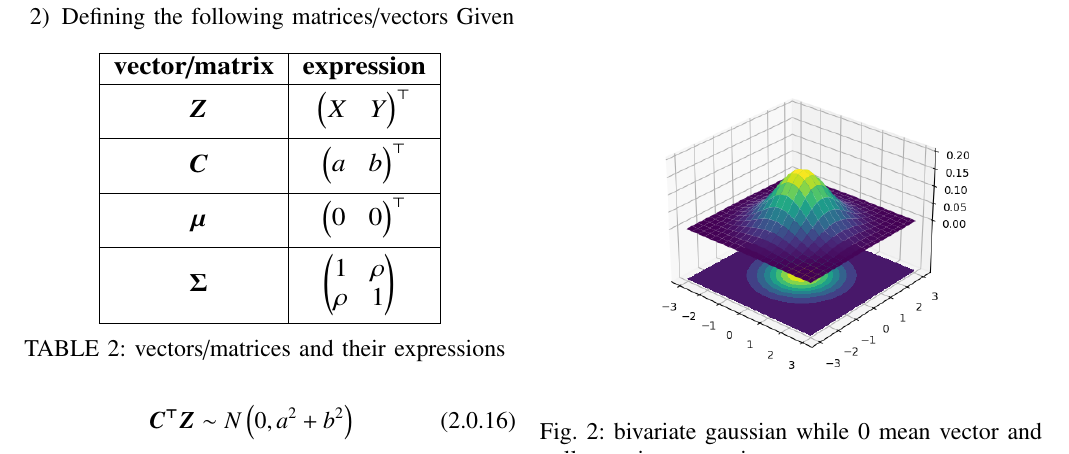
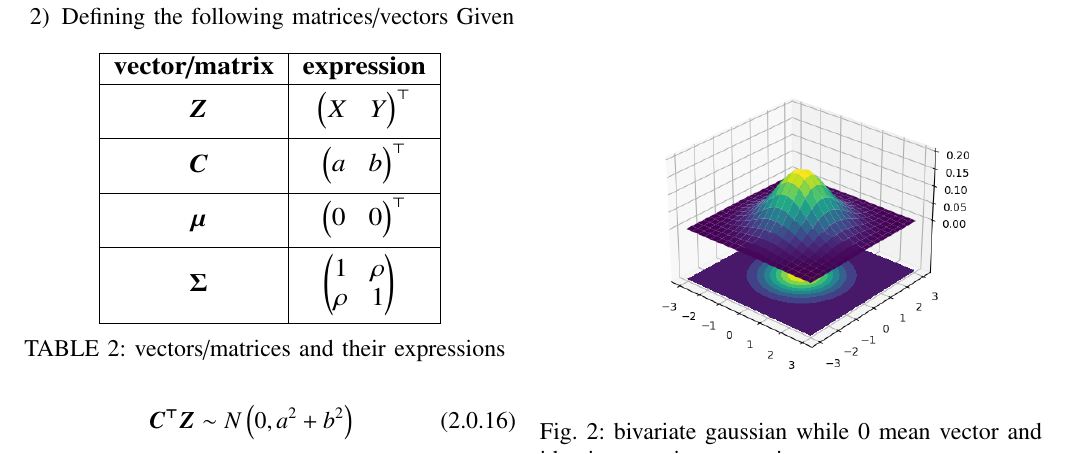
Before and after one commit to cmaspi/AI1103-Probability-and-random-variables, a LaTeX problem sheet (Assignment-9/main.tex): part of page 2 of 3, cut so that both start at the same text. Compiled offline with pdfLaTeX.

Commit message:
Add files via upload

```diff
--- a/Assignment-9/main.tex
+++ b/Assignment-9/main.tex
@@ -261,7 +261,7 @@ $\therefore$ \textbf{Option(2) is correct}, A simulation for bivariate gaussian
 \begin{figure}[H]
 \centering
 \includegraphics[width=\linewidth]{figure/plot}
-\caption{bivariate gaussian while 0 mean vector and null covariance matrix}
+\caption{bivariate gaussian while 0 mean vector and identity covariance matrix}
 \label{plot}
 \end{figure}
 \item
```
Also changed, not shown: Assignment-9/Assignment-9.pdf.
